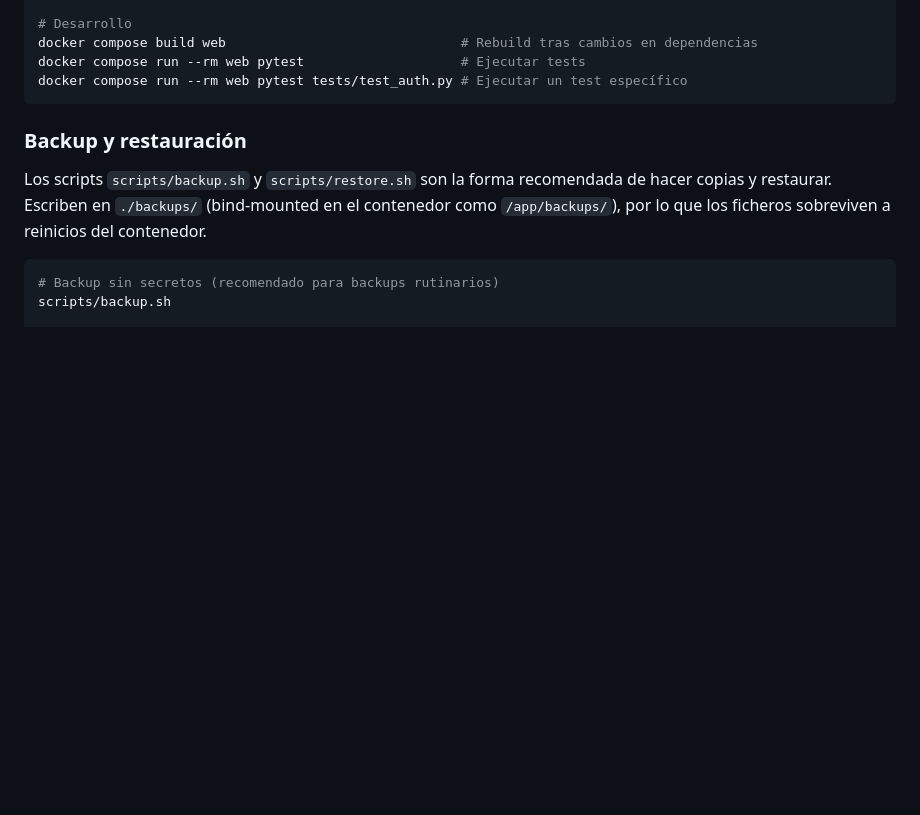
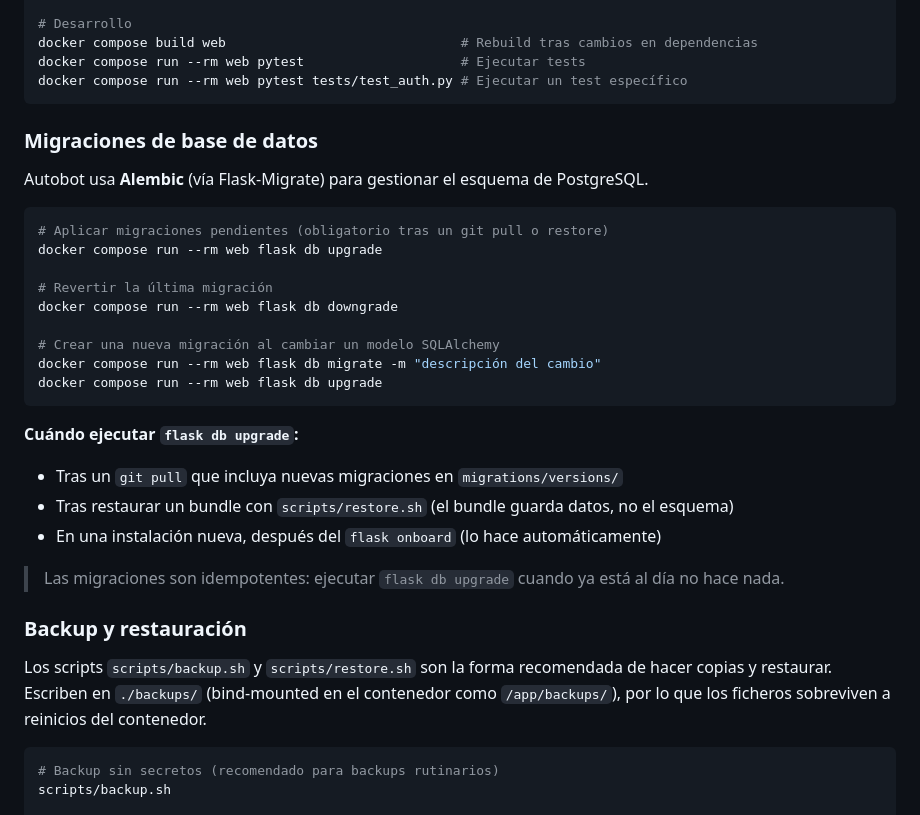
Before and after one commit to lliwi/autobot, a Markdown page: README.md, the part around the change. GitHub-like rendering; blank space fills up the shorter version.

Commit message:
docs(readme): add migrations section with when/how guidance
Covers flask db upgrade, downgrade, and migrate with the three
scenarios where upgrade is mandatory: git pull, restore, and fresh install.

Co-Authored-By: Claude Sonnet 4.6 <noreply@anthropic.com>

````diff
--- a/README.md
+++ b/README.md
@@ -121,6 +121,30 @@ docker compose build web                              # Rebuild tras cambios en
 docker compose run --rm web pytest                    # Ejecutar tests
 docker compose run --rm web pytest tests/test_auth.py # Ejecutar un test específico
 ```
+
+### Migraciones de base de datos
+
+Autobot usa **Alembic** (vía Flask-Migrate) para gestionar el esquema de PostgreSQL.
+
+```bash
+# Aplicar migraciones pendientes (obligatorio tras un git pull o restore)
+docker compose run --rm web flask db upgrade
+
+# Revertir la última migración
+docker compose run --rm web flask db downgrade
+
+# Crear una nueva migración al cambiar un modelo SQLAlchemy
+docker compose run --rm web flask db migrate -m "descripción del cambio"
+docker compose run --rm web flask db upgrade
+```
+
+**Cuándo ejecutar `flask db upgrade`:**
+
+- Tras un `git pull` que incluya nuevas migraciones en `migrations/versions/`
+- Tras restaurar un bundle con `scripts/restore.sh` (el bundle guarda datos, no el esquema)
+- En una instalación nueva, después del `flask onboard` (lo hace automáticamente)
+
+> Las migraciones son idempotentes: ejecutar `flask db upgrade` cuando ya está al día no hace nada.
 
 ### Backup y restauración
 
````
